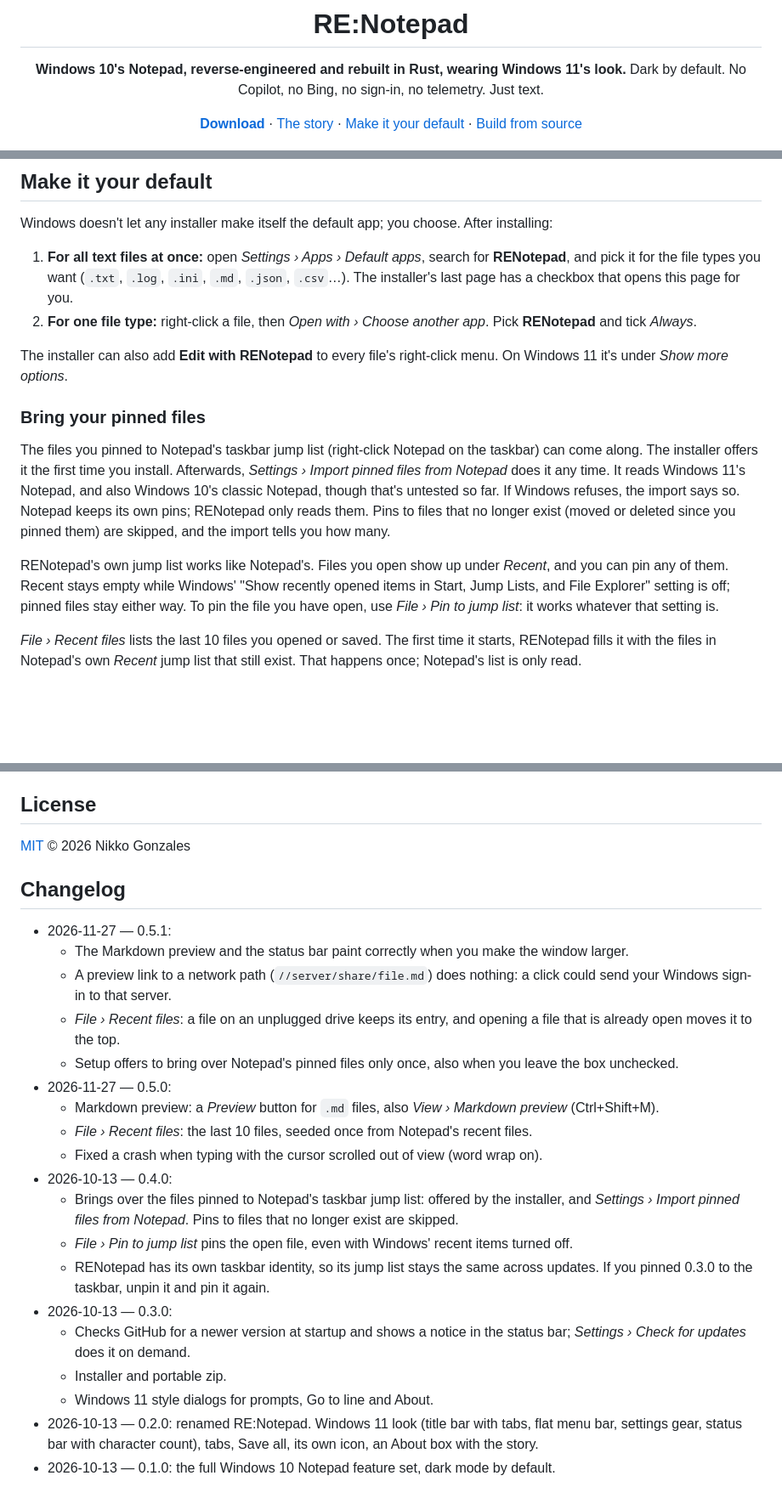
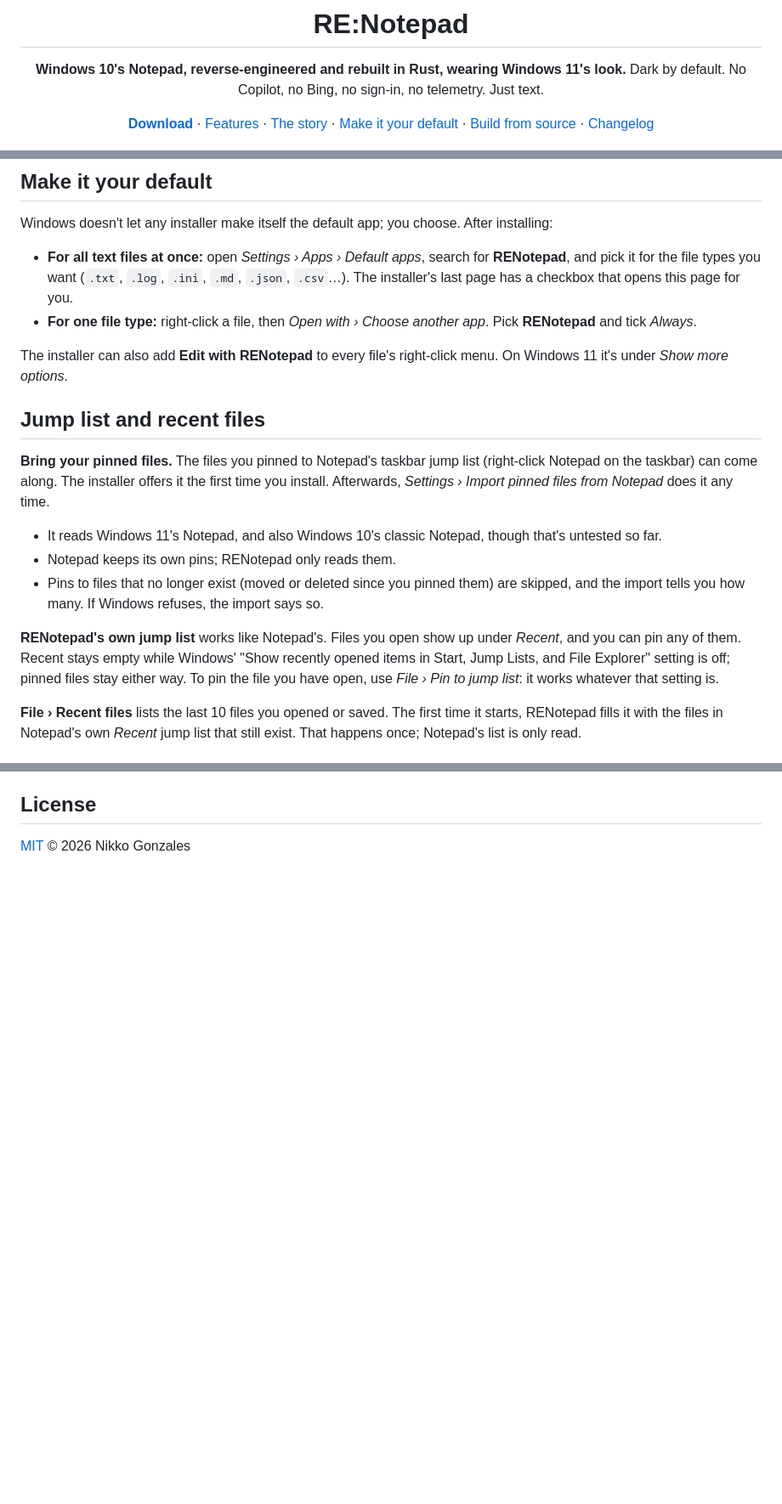
Before and after one commit to nikkoxgonzales/RENotepad, a Markdown page: README.md, 3 parts joined by grey strips. Shown at 85% size. Rendered like a GitHub page; blank space fills up the shorter version.

```diff
--- a/README.md
+++ b/README.md
@@ -8,9 +8,11 @@
 Dark by default. No Copilot, no Bing, no sign-in, no telemetry. Just text.
 
 [**Download**](https://github.com/nikkoxgonzales/RENotepad/releases/latest) ·
+[Features](#features) ·
 [The story](#the-story) ·
 [Make it your default](#make-it-your-default) ·
-[Build from source](#build-from-source)
+[Build from source](#build-from-source) ·
+[Changelog](CHANGELOG.md)
 
 ![RE:Notepad in dark mode](docs/screenshots/dark.png)
 
@@ -84,33 +161,35 @@ release has a `SHA256SUMS.txt` you can check the downloads against.
 
 Windows doesn't let any installer make itself the default app; you choose. After installing:
 
-1. **For all text files at once:** open *Settings › Apps › Default apps*,
-   search for **RENotepad**, and pick it for the file types you want
-   (`.txt`, `.log`, `.ini`, `.md`, `.json`, `.csv`…). The installer's last page
-   has a checkbox that opens this page for you.
-2. **For one file type:** right-click a file, then *Open with › Choose another
-   app*. Pick **RENotepad** and tick *Always*.
+- **For all text files at once:** open *Settings › Apps › Default apps*,
+  search for **RENotepad**, and pick it for the file types you want
+  (`.txt`, `.log`, `.ini`, `.md`, `.json`, `.csv`…). The installer's last page
+  has a checkbox that opens this page for you.
+- **For one file type:** right-click a file, then *Open with › Choose another
+  app*. Pick **RENotepad** and tick *Always*.
 
 The installer can also add **Edit with RENotepad** to every file's right-click
 menu. On Windows 11 it's under *Show more options*.
 
-### Bring your pinned files
+## Jump list and recent files
 
-The files you pinned to Notepad's taskbar jump list (right-click Notepad on the
-taskbar) can come along. The installer offers it the first time you install.
-Afterwards, *Settings › Import pinned files from Notepad* does it any time.
-It reads Windows 11's Notepad, and also Windows 10's classic Notepad, though
-that's untested so far. If Windows refuses, the import says so. Notepad keeps
-its own pins; RENotepad only reads them. Pins to files that no longer exist
-(moved or deleted since you pinned them) are skipped, and the import tells you
-how many.
+**Bring your pinned files.** The files you pinned to Notepad's taskbar jump
+list (right-click Notepad on the taskbar) can come along. The installer offers
+it the first time you install. Afterwards, *Settings › Import pinned files from
+Notepad* does it any time.
+- It reads Windows 11's Notepad, and also Windows 10's classic Notepad, though
+  that's untested so far.
+- Notepad keeps its own pins; RENotepad only reads them.
+- Pins to files that no longer exist (moved or deleted since you pinned them)
+  are skipped, and the import tells you how many. If Windows refuses, the
+  import says so.
 
-RENotepad's own jump list works like Notepad's. Files you open show up under
+**RENotepad's own jump list** works like Notepad's. Files you open show up under
 *Recent*, and you can pin any of them. Recent stays empty while Windows'
 "Show recently opened items in Start, Jump Lists, and File Explorer" setting is
 off; pinned files stay either way. To pin the file you have open, use
 *File › Pin to jump list*: it works whatever that setting is.
 
-*File › Recent files* lists the last 10 files you opened or saved. The first
+**File › Recent files** lists the last 10 files you opened or saved. The first
 time it starts, RENotepad fills it with the files in Notepad's own *Recent*
 jump list that still exist. That happens once; Notepad's list is only read.
@@ -262,40 +305,3 @@ pwsh tests/ui/installer.ps1 # install, reinstall, uninstall (only if not install
 ## License
 
 [MIT](LICENSE) © 2026 Nikko Gonzales
-
-## Changelog
-
-<!-- Newest on top. Format: `YYYY-MM-DD — version: what changed`. -->
-
-- 2026-11-27 — 0.5.1:
-  - The Markdown preview and the status bar paint correctly when you make the
-    window larger.
-  - A preview link to a network path (`//server/share/file.md`) does nothing:
-    a click could send your Windows sign-in to that server.
-  - *File › Recent files*: a file on an unplugged drive keeps its entry, and
-    opening a file that is already open moves it to the top.
-  - Setup offers to bring over Notepad's pinned files only once, also when you
-    leave the box unchecked.
-- 2026-11-27 — 0.5.0:
-  - Markdown preview: a *Preview* button for `.md` files, also *View › Markdown
-    preview* (Ctrl+Shift+M).
-  - *File › Recent files*: the last 10 files, seeded once from Notepad's
-    recent files.
-  - Fixed a crash when typing with the cursor scrolled out of view (word wrap on).
-- 2026-10-13 — 0.4.0:
-  - Brings over the files pinned to Notepad's taskbar jump list: offered by the
-    installer, and *Settings › Import pinned files from Notepad*. Pins to files
-    that no longer exist are skipped.
-  - *File › Pin to jump list* pins the open file, even with Windows' recent
-    items turned off.
-  - RENotepad has its own taskbar identity, so its jump list stays the same
-    across updates. If you pinned 0.3.0 to the taskbar, unpin it and pin it again.
-- 2026-10-13 — 0.3.0:
-  - Checks GitHub for a newer version at startup and shows a notice in the
-    status bar; *Settings › Check for updates* does it on demand.
-  - Installer and portable zip.
-  - Windows 11 style dialogs for prompts, Go to line and About.
-- 2026-10-13 — 0.2.0: renamed RE:Notepad. Windows 11 look (title bar with tabs,
-  flat menu bar, settings gear, status bar with character count), tabs, Save
-  all, its own icon, an About box with the story.
-- 2026-10-13 — 0.1.0: the full Windows 10 Notepad feature set, dark mode by default.
```
Also changed, not shown: other parts of README.md (+118 -79 lines), CHANGELOG.md (added, +36 -0 lines), docs/screenshots/markdown-preview.png (added), docs/screenshots/markdown-source.png (added), 1 other file.
